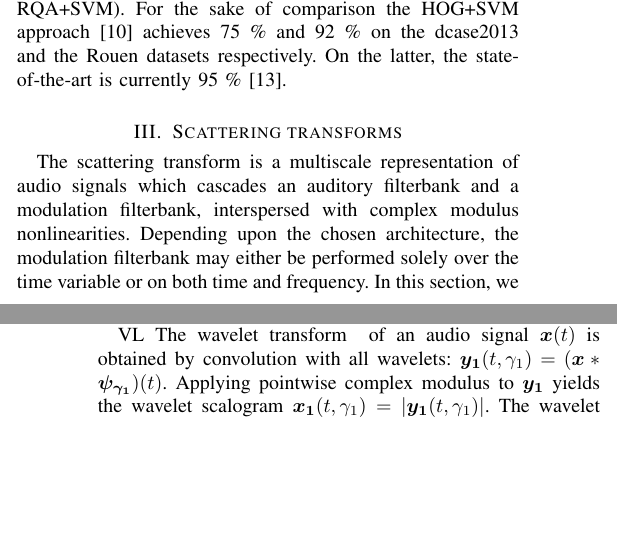
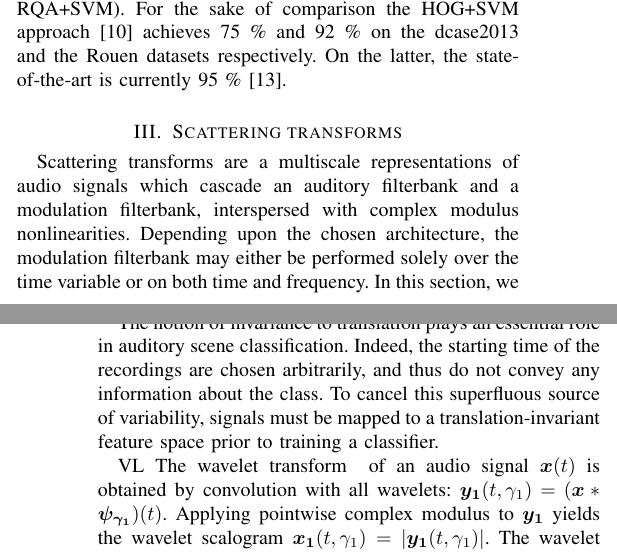
Before and after one commit to mathieulagrange/paperRelevanceBasedSimilarity, a LaTeX paper (paper/structureScene.tex): two parts of the columns of pages 1 and 2 of 2, joined at a grey line, cut so that both start at the same text, the shorter picture padded with empty space. Compiled offline with pdfLaTeX.

Commit message:
write on invariance to translation

```diff
--- a/paper/structureScene.tex
+++ b/paper/structureScene.tex
@@ -150,10 +150,13 @@ controled intra class diversity
 despite its size, it is still challenging as state-of-the-art systems achieves 76 \% \cite{6701890} (winner of the 2013 challenge RQA+SVM). For the sake of comparison the HOG+SVM approach \cite{rakotomamonjy2015histogram} achieves 75 \% and 92 \% on the dcase2013 and the Rouen datasets respectively. On the latter, the state-of-the-art is currently 95 \% \cite{bisot2016acoustic}.
 
 \section{Scattering transforms}
-The scattering transform is a multiscale representation of audio signals which cascades an auditory filterbank and a modulation filterbank, interspersed with complex modulus nonlinearities.
+Scattering transforms are a multiscale representations of audio signals which cascade an auditory filterbank and a modulation filterbank, interspersed with complex modulus nonlinearities.
 Depending upon the chosen architecture, the modulation filterbank may either be performed solely over the time variable or on both time and frequency.
 In this section, we present both the temporal scattering transform and the time-frequency scattering transform.
 
+The notion of invariance to translation plays an essential role in auditory scene classification.
+Indeed, the starting time of the recordings are chosen arbitrarily, and thus do not convey any information about the class.
+To cancel this superfluous source of variability, signals must be mapped to a translation-invariant feature space prior to training a classifier.
 
 VL
 The wavelet transform $\boldsymbol{}$ of an audio signal
```
